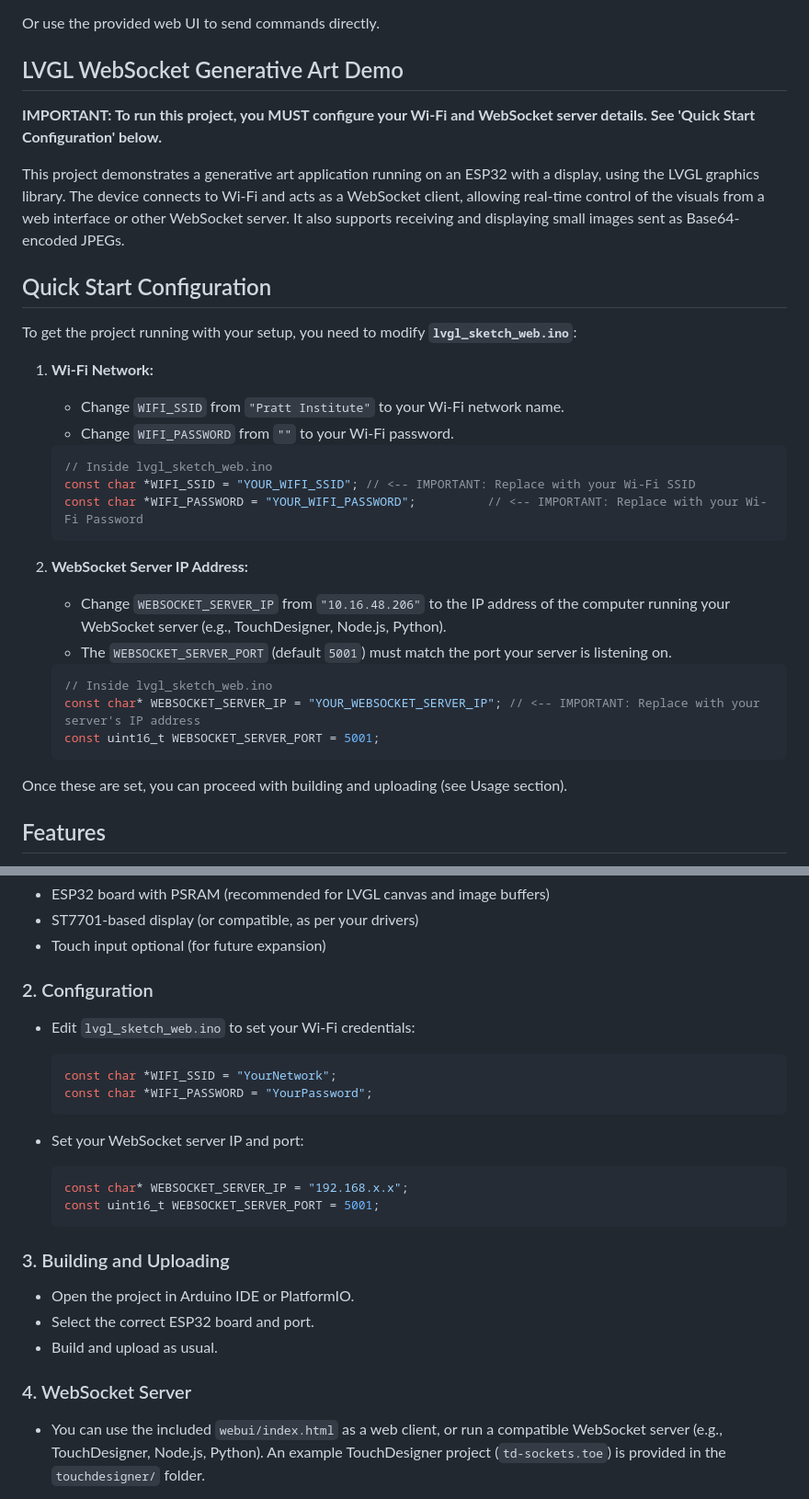
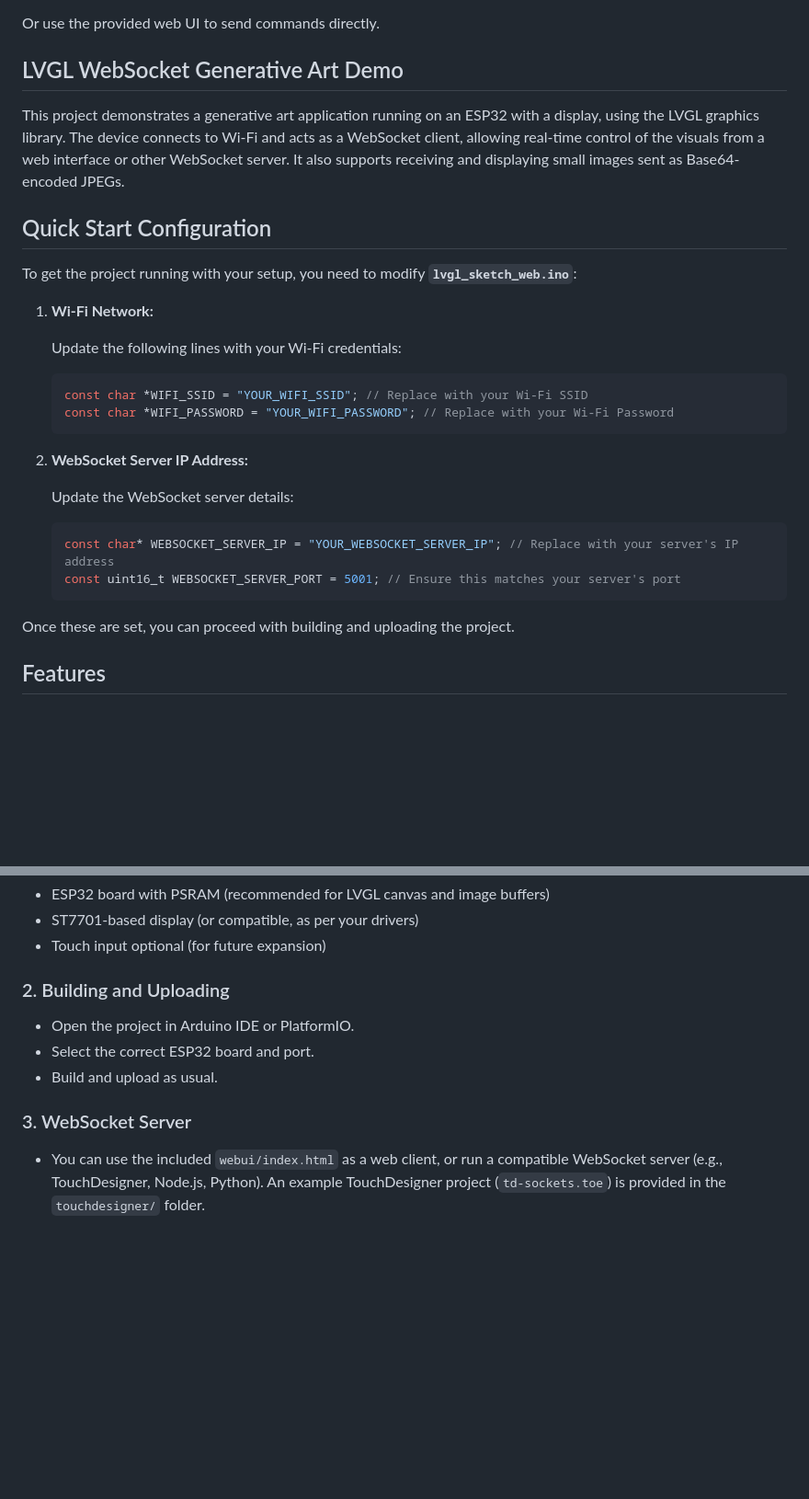
Before and after one commit to languel/lvgl_sketch_web, a Markdown page: README.md, 2 parts joined by grey strips. Shown: that part at 92% size. Drawn GitHub-style; blank space fills up the shorter version.

````diff
--- a/README.md
+++ b/README.md
@@ -31,8 +31,6 @@ Or use the provided web UI to send commands directly.
 
 ## LVGL WebSocket Generative Art Demo
 
-**IMPORTANT: To run this project, you MUST configure your Wi-Fi and WebSocket server details. See 'Quick Start Configuration' below.**
-
 This project demonstrates a generative art application running on an ESP32 with a display, using the LVGL graphics library. The device connects to Wi-Fi and acts as a WebSocket client, allowing real-time control of the visuals from a web interface or other WebSocket server. It also supports receiving and displaying small images sent as Base64-encoded JPEGs.
 
 ## Quick Start Configuration
@@ -41,27 +39,23 @@ To get the project running with your setup, you need to modify **`lvgl_sketch_we
 
 1. **Wi-Fi Network:**
 
-   - Change `WIFI_SSID` from `"Pratt Institute"` to your Wi-Fi network name.
-   - Change `WIFI_PASSWORD` from `""` to your Wi-Fi password.
+   Update the following lines with your Wi-Fi credentials:
 
    ```cpp
-   // Inside lvgl_sketch_web.ino
-   const char *WIFI_SSID = "YOUR_WIFI_SSID"; // <-- IMPORTANT: Replace with your Wi-Fi SSID
-   const char *WIFI_PASSWORD = "YOUR_WIFI_PASSWORD";          // <-- IMPORTANT: Replace with your Wi-Fi Password
+   const char *WIFI_SSID = "YOUR_WIFI_SSID"; // Replace with your Wi-Fi SSID
+   const char *WIFI_PASSWORD = "YOUR_WIFI_PASSWORD"; // Replace with your Wi-Fi Password
    ```
 
 2. **WebSocket Server IP Address:**
 
-   - Change `WEBSOCKET_SERVER_IP` from `"10.16.48.206"` to the IP address of the computer running your WebSocket server (e.g., TouchDesigner, Node.js, Python).
-   - The `WEBSOCKET_SERVER_PORT` (default `5001`) must match the port your server is listening on.
+   Update the WebSocket server details:
 
    ```cpp
-   // Inside lvgl_sketch_web.ino
-   const char* WEBSOCKET_SERVER_IP = "YOUR_WEBSOCKET_SERVER_IP"; // <-- IMPORTANT: Replace with your server's IP address
-   const uint16_t WEBSOCKET_SERVER_PORT = 5001;
+   const char* WEBSOCKET_SERVER_IP = "YOUR_WEBSOCKET_SERVER_IP"; // Replace with your server's IP address
+   const uint16_t WEBSOCKET_SERVER_PORT = 5001; // Ensure this matches your server's port
    ```
 
-Once these are set, you can proceed with building and uploading (see Usage section).
+Once these are set, you can proceed with building and uploading the project.
 
 ## Features
 
@@ -90,29 +84,13 @@ Once these are set, you can proceed with building and uploading (see Usage secti
 - ST7701-based display (or compatible, as per your drivers)
 - Touch input optional (for future expansion)
 
-### 2. Configuration
-
-- Edit `lvgl_sketch_web.ino` to set your Wi-Fi credentials:
-
-  ```cpp
-  const char *WIFI_SSID = "YourNetwork";
-  const char *WIFI_PASSWORD = "YourPassword";
-  ```
-
-- Set your WebSocket server IP and port:
-
-  ```cpp
-  const char* WEBSOCKET_SERVER_IP = "192.168.x.x";
-  const uint16_t WEBSOCKET_SERVER_PORT = 5001;
-  ```
-
-### 3. Building and Uploading
+### 2. Building and Uploading
 
 - Open the project in Arduino IDE or PlatformIO.
 - Select the correct ESP32 board and port.
 - Build and upload as usual.
 
-### 4. WebSocket Server
+### 3. WebSocket Server
 
 - You can use the included `webui/index.html` as a web client, or run a compatible WebSocket server (e.g., TouchDesigner, Node.js, Python). An example TouchDesigner project (`td-sockets.toe`) is provided in the `touchdesigner/` folder.
 - The server should:
````
Also changed, not shown: other parts of README.md (+3 -3 lines).
